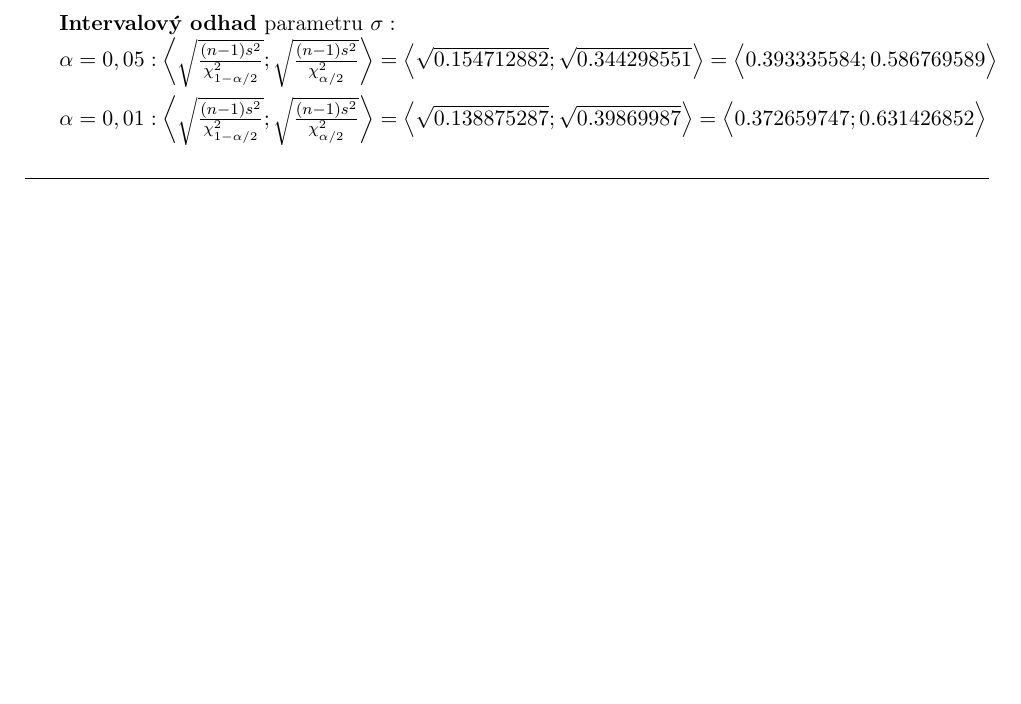
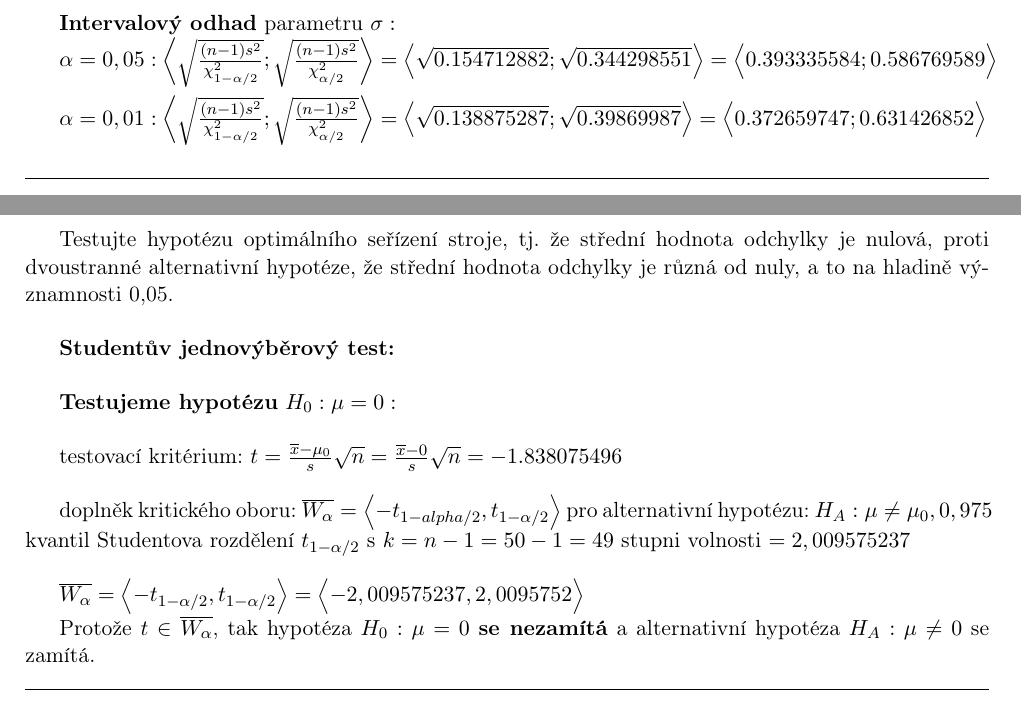
Before and after one commit to Cropi/MSP-project, a LaTeX document (doc.tex): part of page 6 of 7 before the commit and two parts of pages 6 and 7 of 8 after it, the two joined at a grey line, cut so that both start at the same text, the shorter picture padded with empty space. Compiled offline with pdfLaTeX.

Commit message:
Task 1 - subtask f) finished

```diff
--- a/doc.tex
+++ b/doc.tex
@@ -222,6 +222,26 @@ $ \alpha = 0,05 : \biggl< \sqrt{\frac{(n - 1) s^2}{\chi_{1-\alpha/2}^2}} ; \sqrt
 $ \alpha = 0,01 : \biggl< \sqrt{\frac{(n - 1) s^2}{\chi_{1-\alpha/2}^2}} ; \sqrt{\frac{(n - 1) s^2}{\chi_{\alpha/2}^2}} \biggr> = \Bigl< \sqrt{0.138875287} ; \sqrt{0.39869987} \Bigr> = \Bigl< 0.372659747 ; 0.631426852 \Bigr> $ \\
 
 \noindent\makebox[\linewidth]{\rule{\textwidth}{0.4pt}}
+\newpage
+
+Testujte hypotézu optimálního seřízení stroje, tj. že střední hodnota odchylky je nulová, proti dvoustranné alternativní hypotéze, že střední hodnota odchylky je různá od nuly, a to na hladině významnosti 0,05. \\
+
+\textbf{Studentův jednovýběrový test:} \\
+
+\textbf{Testujeme hypotézu} $ H_0 : \mu = 0: $ \\
+
+testovací kritérium: $ t = \frac{\overline{x} - \mu_0}{s} \sqrt{n} = \frac{\overline{x} - 0}{s} \sqrt{n} = -1.838075496$ \\
+
+doplněk kritického oboru: $ \overline{W_\alpha} = \Bigl< -t_{1-alpha/2} , t_{1-\alpha/2} \Bigr> $ pro alternativní hypotézu: $ H_A : \mu \ne \mu_0, 0,975 $ kvantil Studentova rozdělení $ t_{1-\alpha/2} $ s $ k = n - 1 = 50 - 1 = 49 $ stupni volnosti $ = 2,009575237 $ \\
+
+$ \overline{W_\alpha} = \Bigl< -t_{1-\alpha/2} , t_{1-\alpha/2} \Bigr> = \Bigl< -2,009575237, 2,0095752 \Bigr> $
+
+Protože $ t \in \overline{W_\alpha} $, tak hypotéza $ H_0 : \mu = 0 $ \textbf{se nezamítá} a alternativní hypotéza $ H_A : \mu \ne 0 $ se zamítá.
+
+\noindent\makebox[\linewidth]{\rule{\textwidth}{0.4pt}}
+
+
+
 
 
 \newpage
```
